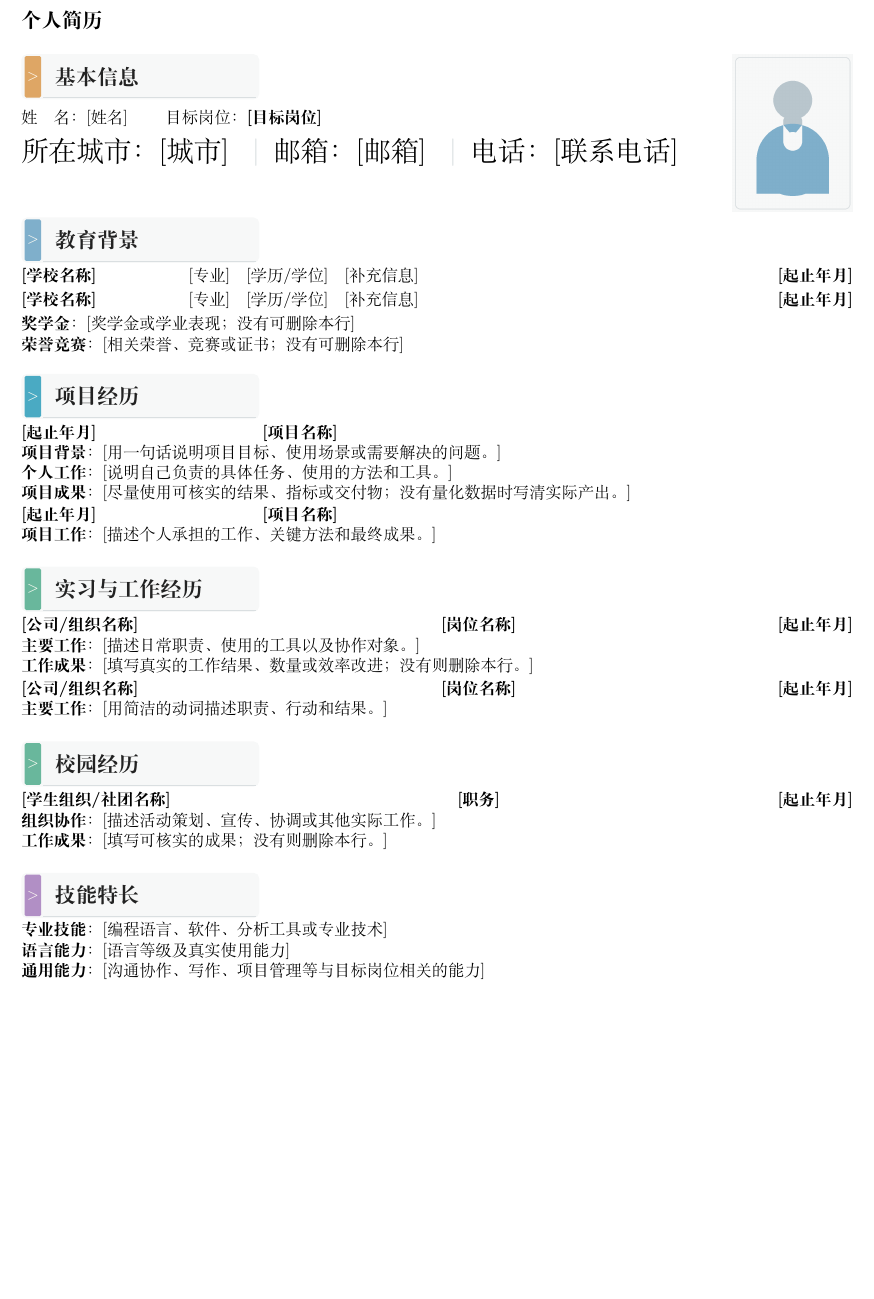
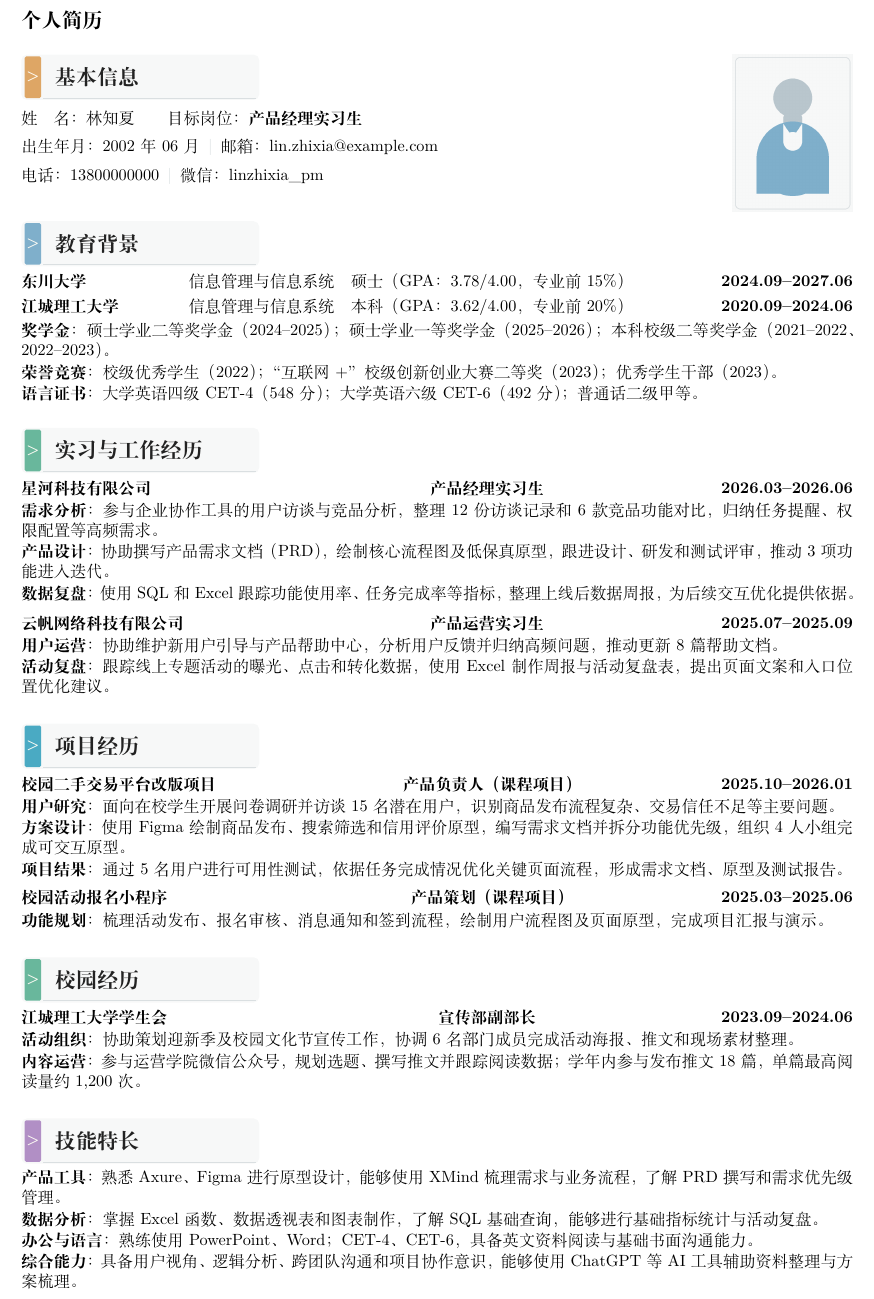
Before and after one commit to Victoria-xie/chinese-latex-resume-template, a LaTeX document (main.tex): part of the page, cut so that both start at the same text, the shorter picture padded with empty space. Compiled offline with XeLaTeX.

Commit message:
Add files via upload
Update resume template with product manager demo

```diff
--- a/main.tex
+++ b/main.tex
@@ -35,3 +23,0 @@
-\newcommand{\ResumeTitle}{%
-  \noindent{\bfseries\fontsize{12.5}{15}\selectfont 个人简历}
-  \par\vspace{1.7mm}
@@ -49,3 +31,12 @@
     \draw[resline,line width=0.35pt] (0.48,0.04)--(5.08,0.04);
   \end{tikzpicture}%
 }
+\newcommand{\ResumeSection}[2]{\par\vspace{1.7mm}\noindent\ResumeBanner{#1}{#2}\par\vspace{1.0mm}}
+% 使用通用插画头像，避免误放真实个人照片
+\newcommand{\ResumePhoto}{\includegraphics[width=26mm,height=34mm]{generic-photo.png}}
+\newcommand{\ResumeBasicBlock}[2]{%
+  \noindent\begin{minipage}[t]{0.79\linewidth}\vspace{0pt}\ResumeBanner{secinfo}{基本信息}\par\vspace{2mm}#1\end{minipage}\hfill%
+  \begin{minipage}[t]{0.19\linewidth}\vspace{0pt}\raggedleft #2\end{minipage}\par
+}
+\newcommand{\Edu}[3]{%
+  \noindent\begin{tabularx}{\linewidth}{@{}>{\bfseries\raggedright\arraybackslash}p{0.19\linewidth}>{\raggedright\arraybackslash}X>{\bfseries\raggedleft\arraybackslash}p{0.22\linewidth}@{}}
@@ -52 +52,26 @@
 
+\begin{document}
+\ResumeTitle
+\ResumeBasicBlock{%
+  姓\quad 名：林知夏\qquad 目标岗位：\textbf{产品经理实习生}\par\vspace{1.8mm}
+  出生年月：2002年06月\enspace\textcolor{resline}{|}\enspace 邮箱：lin.zhixia@example.com\par\vspace{1.8mm}
+  电话：13800000000\enspace\textcolor{resline}{|}\enspace 微信：linzhixia\_pm
+}{\ResumePhoto}
+
+\ResumeSection{secedu}{教育背景}
+\Edu{东川大学}{信息管理与信息系统\quad 硕士（GPA：3.78/4.00，专业前15\%）}{2024.09--2027.06}
+\Edu{江城理工大学}{信息管理与信息系统\quad 本科（GPA：3.62/4.00，专业前20\%）}{2020.09--2024.06}
+\ResumeLine{奖学金}{硕士学业二等奖学金（2024--2025）；硕士学业一等奖学金（2025--2026）；本科校级二等奖学金（2021--2022、2022--2023）。}
+\ResumeLine{荣誉竞赛}{校级优秀学生（2022）；“互联网+”校级创新创业大赛二等奖（2023）；优秀学生干部（2023）。}
+\ResumeLine{语言证书}{大学英语四级 CET-4（548分）；大学英语六级 CET-6（492分）；普通话二级甲等。}
+
+\ResumeSection{seccampus}{实习与工作经历}
+\WorkExperience{2026.03--2026.06}{星河科技有限公司}{产品经理实习生}{%
+  \ResumeLine{需求分析}{参与企业协作工具的用户访谈与竞品分析，整理12份访谈记录和6款竞品功能对比，归纳任务提醒、权限配置等高频需求。}
+  \ResumeLine{产品设计}{协助撰写产品需求文档（PRD），绘制核心流程图及低保真原型，跟进设计、研发和测试评审，推动3项功能进入迭代。}
+  \ResumeLine{数据复盘}{使用SQL和Excel跟踪功能使用率、任务完成率等指标，整理上线后数据周报，为后续交互优化提供依据。}
+}
+\vspace{1.2mm}
+\WorkExperience{2025.07--2025.09}{云帆网络科技有限公司}{产品运营实习生}{%
+  \ResumeLine{用户运营}{协助维护新用户引导与产品帮助中心，分析用户反馈并归纳高频问题，推动更新8篇帮助文档。}
+  \ResumeLine{活动复盘}{跟踪线上专题活动的曝光、点击和转化数据，使用Excel制作周报与活动复盘表，提出页面文案和入口位置优化建议。}
@@ -57,2 +78,11 @@
 }
 
+\ResumeSection{secproj}{项目经历}
+\WorkExperience{2025.10--2026.01}{校园二手交易平台改版项目}{产品负责人（课程项目）}{%
+  \ResumeLine{用户研究}{面向在校学生开展问卷调研并访谈15名潜在用户，识别商品发布流程复杂、交易信任不足等主要问题。}
+  \ResumeLine{方案设计}{使用Figma绘制商品发布、搜索筛选和信用评价原型，编写需求文档并拆分功能优先级，组织4人小组完成可交互原型。}
+  \ResumeLine{项目结果}{通过5名用户进行可用性测试，依据任务完成情况优化关键页面流程，形成需求文档、原型及测试报告。}
+}
+\vspace{1.0mm}
+\WorkExperience{2025.03--2025.06}{校园活动报名小程序}{产品策划（课程项目）}{%
+  \ResumeLine{功能规划}{梳理活动发布、报名审核、消息通知和签到流程，绘制用户流程图及页面原型，完成项目汇报与演示。}
@@ -68,12 +89,6 @@
 }
 
-% ========== Basic Information ==========
-\newcommand{\ResumeBasicBlock}[2]{%
-  \noindent
-  \begin{minipage}[t]{0.79\linewidth}
-    \vspace{0pt}
-    \ResumeBanner{secinfo}{基本信息}
-    \par\vspace{2mm}
-    #1%
-  \end{minipage}%
-  \hfill
+\ResumeSection{seccampus}{校园经历}
+\WorkExperience{2023.09--2024.06}{江城理工大学学生会}{宣传部副部长}{%
+  \ResumeLine{活动组织}{协助策划迎新季及校园文化节宣传工作，协调6名部门成员完成活动海报、推文和现场素材整理。}
+  \ResumeLine{内容运营}{参与运营学院微信公众号，规划选题、撰写推文并跟踪阅读数据；学年内参与发布推文18篇，单篇最高阅读量约1,200次。}
@@ -142,90 +97,7 @@
-\begin{document}
-\ResumeTitle
-
-% 1. Basic Information
-\ResumeBasicBlock{%
-  姓\quad 名：[姓名]
-  \qquad
-  目标岗位：\textbf{[目标岗位]}
-
-  \par\vspace{2mm}
-
-  \resizebox{\linewidth}{!}{%
-    所在城市：[城市]
-    \enspace\textcolor{resline}{|}\enspace
-    邮箱：[邮箱]
-    \enspace\textcolor{resline}{|}\enspace
-    电话：[联系电话]%
-  }%
-}{%
-  \ResumePhoto
-}
-
-% 2. Education
-\ResumeSection{secedu}{教育背景}
-
-\Edu{[学校名称]}{[专业]\quad [学历/学位]\quad [补充信息]}{[起止年月]}
-\Edu{[学校名称]}{[专业]\quad [学历/学位]\quad [补充信息]}{[起止年月]}
-
-\ResumeLine{奖学金}{[奖学金或学业表现；没有可删除本行]}
-\ResumeLine{荣誉竞赛}{[相关荣誉、竞赛或证书；没有可删除本行]}
-
-% 3. Projects
-\ResumeSection{secproj}{项目经历}
-
-\Experience
-  {[起止年月]}
-  {[项目名称]}
-  {%
-    \ResumeLine{项目背景}{[用一句话说明项目目标、使用场景或需要解决的问题。]}
-    \ResumeLine{个人工作}{[说明自己负责的具体任务、使用的方法和工具。]}
-    \ResumeLine{项目成果}{[尽量使用可核实的结果、指标或交付物；没有量化数据时写清实际产出。]}
-  }
-
-\Experience
-  {[起止年月]}
-  {[项目名称]}
-  {%
-    \ResumeLine{项目工作}{[描述个人承担的工作、关键方法和最终成果。]}
-  }
-
-% 4. Internship and Work Experience
-\ResumeSection{secwork}{实习与工作经历}
-
-\WorkExperience
-  {[起止年月]}
-  {[公司/组织名称]}
-  {[岗位名称]}
-  {%
-    \ResumeLine{主要工作}{[描述日常职责、使用的工具以及协作对象。]}
-    \ResumeLine{工作成果}{[填写真实的工作结果、数量或效率改进；没有则删除本行。]}
-  }
-
-\WorkExperience
-  {[起止年月]}
-  {[公司/组织名称]}
-  {[岗位名称]}
-  {%
-    \ResumeLine{主要工作}{[用简洁的动词描述职责、行动和结果。]}
-  }
-
-% 5. Campus Experience (optional)
-\ResumeSection{secwork}{校园经历}
-
-\WorkExperience
-  {[起止年月]}
-  {[学生组织/社团名称]}
-  {[职务]}
-  {%
-    \ResumeLine{组织协作}{[描述活动策划、宣传、协调或其他实际工作。]}
-    \ResumeLine{工作成果}{[填写可核实的成果；没有则删除本行。]}
-  }
-
-% 6. Skills
-\ResumeSection{secskill}{技能特长}
-
-\ResumeLine{专业技能}{[编程语言、软件、分析工具或专业技术]}
-\ResumeLine{语言能力}{[语言等级及真实使用能力]}
-\ResumeLine{通用能力}{[沟通协作、写作、项目管理等与目标岗位相关的能力]}
+\ResumeSection{secself}{技能特长}
+\ResumeLine{产品工具}{熟悉Axure、Figma进行原型设计，能够使用XMind梳理需求与业务流程，了解PRD撰写和需求优先级管理。}
+\ResumeLine{数据分析}{掌握Excel函数、数据透视表和图表制作，了解SQL基础查询，能够进行基础指标统计与活动复盘。}
+\ResumeLine{办公与语言}{熟练使用PowerPoint、Word；CET-4、CET-6，具备英文资料阅读与基础书面沟通能力。}
+\ResumeLine{综合能力}{具备用户视角、逻辑分析、跨团队沟通和项目协作意识，能够使用ChatGPT等AI工具辅助资料整理与方案梳理。}
 
 \end{document}
```
Also changed, not shown: README.md, generic-photo.png, preview.pdf (added), main.tex (117 more changed lines), 1 other file.
